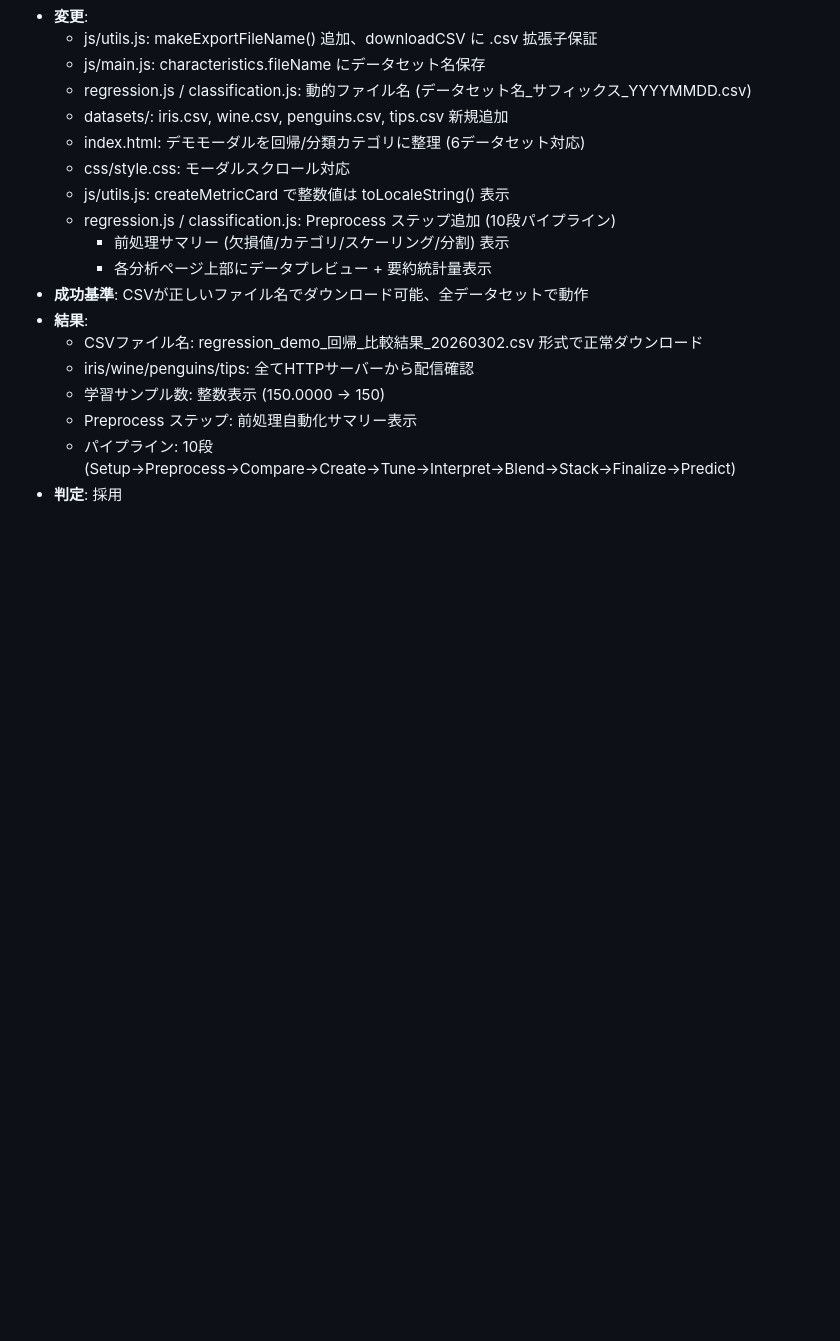
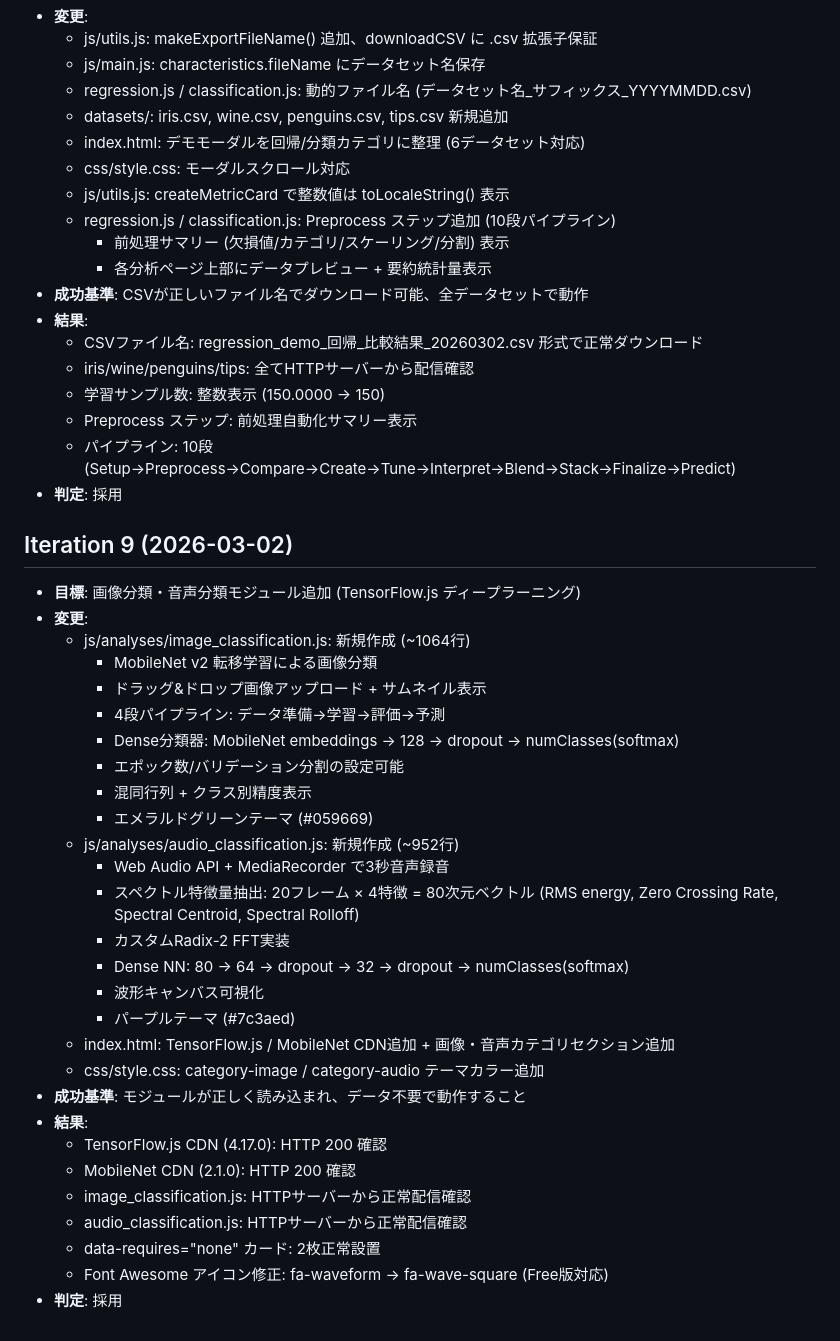
Before and after one commit to itou-daiki/easy_data_science_edu, a Markdown page: .planning/progress.md, the part around the change. GitHub-like rendering; blank space fills up the shorter version.

Commit message:
docs: Iteration 9 progress更新

```diff
--- a/.planning/progress.md
+++ b/.planning/progress.md
@@ -221,3 +221,34 @@
   - Preprocess ステップ: 前処理自動化サマリー表示
   - パイプライン: 10段 (Setup→Preprocess→Compare→Create→Tune→Interpret→Blend→Stack→Finalize→Predict)
 - **判定**: 採用
+
+## Iteration 9 (2026-03-02)
+- **目標**: 画像分類・音声分類モジュール追加 (TensorFlow.js ディープラーニング)
+- **変更**:
+  - js/analyses/image_classification.js: 新規作成 (~1064行)
+    - MobileNet v2 転移学習による画像分類
+    - ドラッグ&ドロップ画像アップロード + サムネイル表示
+    - 4段パイプライン: データ準備→学習→評価→予測
+    - Dense分類器: MobileNet embeddings → 128 → dropout → numClasses(softmax)
+    - エポック数/バリデーション分割の設定可能
+    - 混同行列 + クラス別精度表示
+    - エメラルドグリーンテーマ (#059669)
+  - js/analyses/audio_classification.js: 新規作成 (~952行)
+    - Web Audio API + MediaRecorder で3秒音声録音
+    - スペクトル特徴量抽出: 20フレーム × 4特徴 = 80次元ベクトル
+      (RMS energy, Zero Crossing Rate, Spectral Centroid, Spectral Rolloff)
+    - カスタムRadix-2 FFT実装
+    - Dense NN: 80 → 64 → dropout → 32 → dropout → numClasses(softmax)
+    - 波形キャンバス可視化
+    - パープルテーマ (#7c3aed)
+  - index.html: TensorFlow.js / MobileNet CDN追加 + 画像・音声カテゴリセクション追加
+  - css/style.css: category-image / category-audio テーマカラー追加
+- **成功基準**: モジュールが正しく読み込まれ、データ不要で動作すること
+- **結果**:
+  - TensorFlow.js CDN (4.17.0): HTTP 200 確認
+  - MobileNet CDN (2.1.0): HTTP 200 確認
+  - image_classification.js: HTTPサーバーから正常配信確認
+  - audio_classification.js: HTTPサーバーから正常配信確認
+  - data-requires="none" カード: 2枚正常設置
+  - Font Awesome アイコン修正: fa-waveform → fa-wave-square (Free版対応)
+- **判定**: 採用
```
